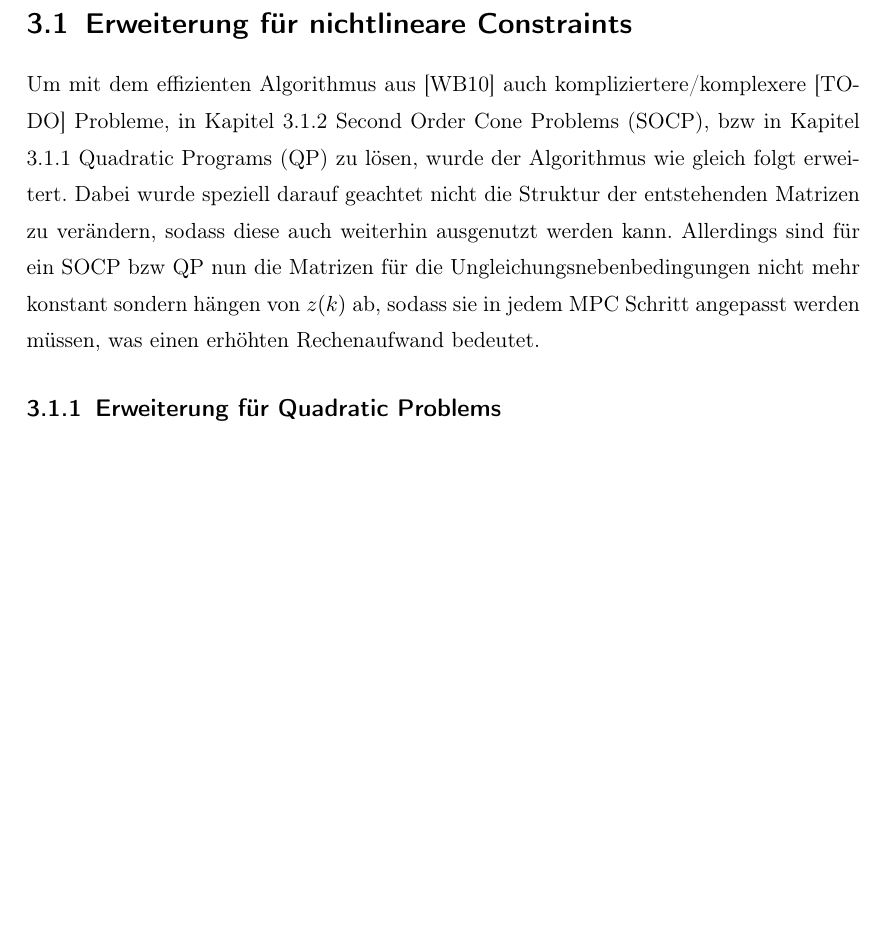
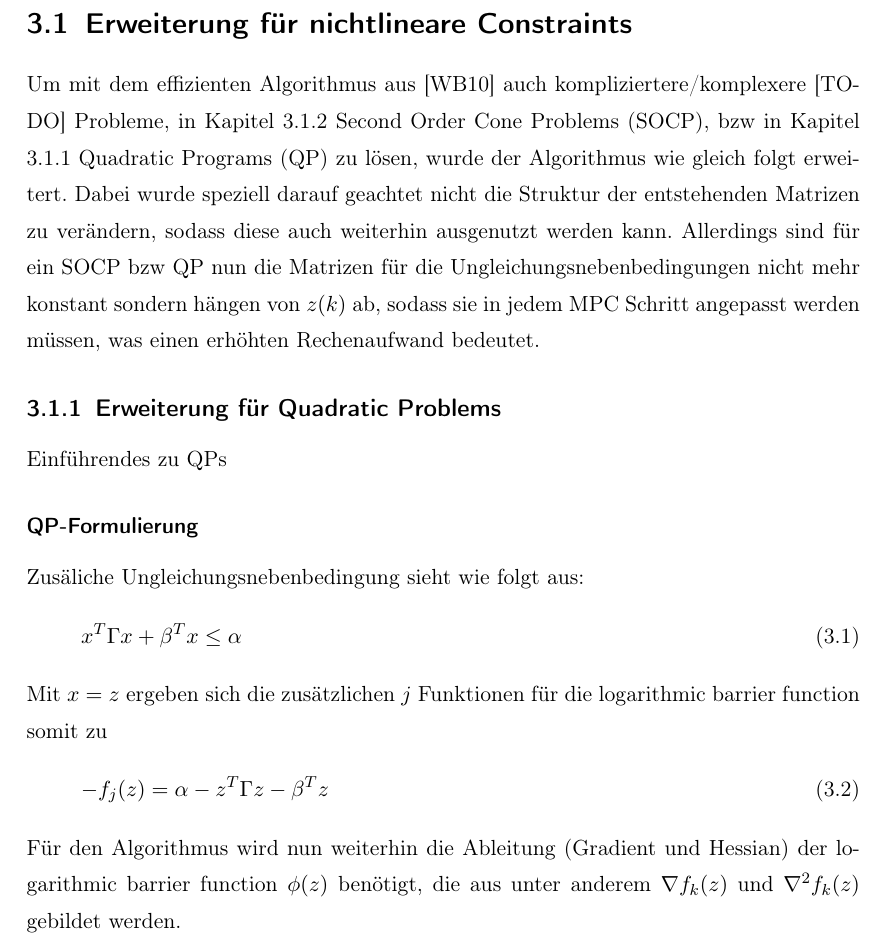
Before and after one commit to JayFenchel/mas_thes, a LaTeX thesis (Latex/MasterThesis.tex, which reads Latex/Kapitel/Algorithmus.tex): part of page 11 of 16 before the commit and part of page 11 of 17 after it, cut so that both start at the same text, the shorter picture padded with empty space. Compiled offline with pdfLaTeX; the source files are stored in an older character set and shown here as Unicode.

Commit message:
unb für qps

```diff
--- a/Latex/Kapitel/Algorithmus.tex
+++ b/Latex/Kapitel/Algorithmus.tex
@@ -9,11 +9,22 @@ Um mit dem effizienten Algorithmus aus \cite{BOY10} auch kompliziertere/komplexe
 %%%%%%%%%%%%%%%%%%%%%%%%%%%%%%%%%%%%%%%%%%%%%%%%%%%%%%%%%%%%%%%%%%%%%%%%%%%%%%
 \subsection{Erweiterung für Quadratic Problems}%%%%%%%%%%%%%%%%%%%%%%%%%%%%%%%%%%
 \label{sec:ErweiterungQP}
-
+Einführendes zu QPs
+%%%%%%%%%%%%%%%%%%%%%%%%%%%%%%%%%%%%%%%%%%%%%%%%%%%%%%%%%%%%%%%%%%%%%%%%%%%%%%
+\subsubsection{QP-Formulierung}%%%%%%%%%%%%%%%%%%%%%%%%%%%%%%%%%%%%%%%%%%%%%%%
+\label{sec:QPFormulierung}
+Zusäliche Ungleichungsnebenbedingung sieht wie folgt aus:
+\begin{equation}
+ x^{T}\Gamma x+\beta^{T}x\leq\alpha
+\end{equation}
+Mit $x=z$ ergeben sich die zusätzlichen $j$ Funktionen für die logarithmic barrier function somit zu
+\begin{equation}
+ -f_{j}(z) = \alpha - z^{T}\Gamma z - \beta^{T}z
+\end{equation}
+Für den Algorithmus wird nun weiterhin die Ableitung (Gradient und Hessian) der logarithmic barrier function $\phi(z)$ benötigt, die aus unter anderem $\nabla f_{k}(z)$ und $\nabla^{2} f_{k}(z)$ gebildet werden.
 %%%%%%%%%%%%%%%%%%%%%%%%%%%%%%%%%%%%%%%%%%%%%%%%%%%%%%%%%%%%%%%%%%%%%%%%%%%%%%
 \subsection{Erweiterung für Second Order Cone Problems}%%%%%%%%%%%%%%%%%%%%%%%%%%
 \label{sec:ErweiterungSOCP}
-
 %%%%%%%%%%%%%%%%%%%%%%%%%%%%%%%%%%%%%%%%%%%%%%%%%%%%%%%%%%%%%%%%%%%%%%%%%%%%%%
 \subsubsection{SOCP Formulierung}%%%%%%%%%%%%%%%%%%%%%%%%%%%%%%%%%%%%%%%%%%%%%%%%
 \label{sec:SOCPFormulierung}
```
Also changed, not shown: Latex/MasterThesis.pdf.
